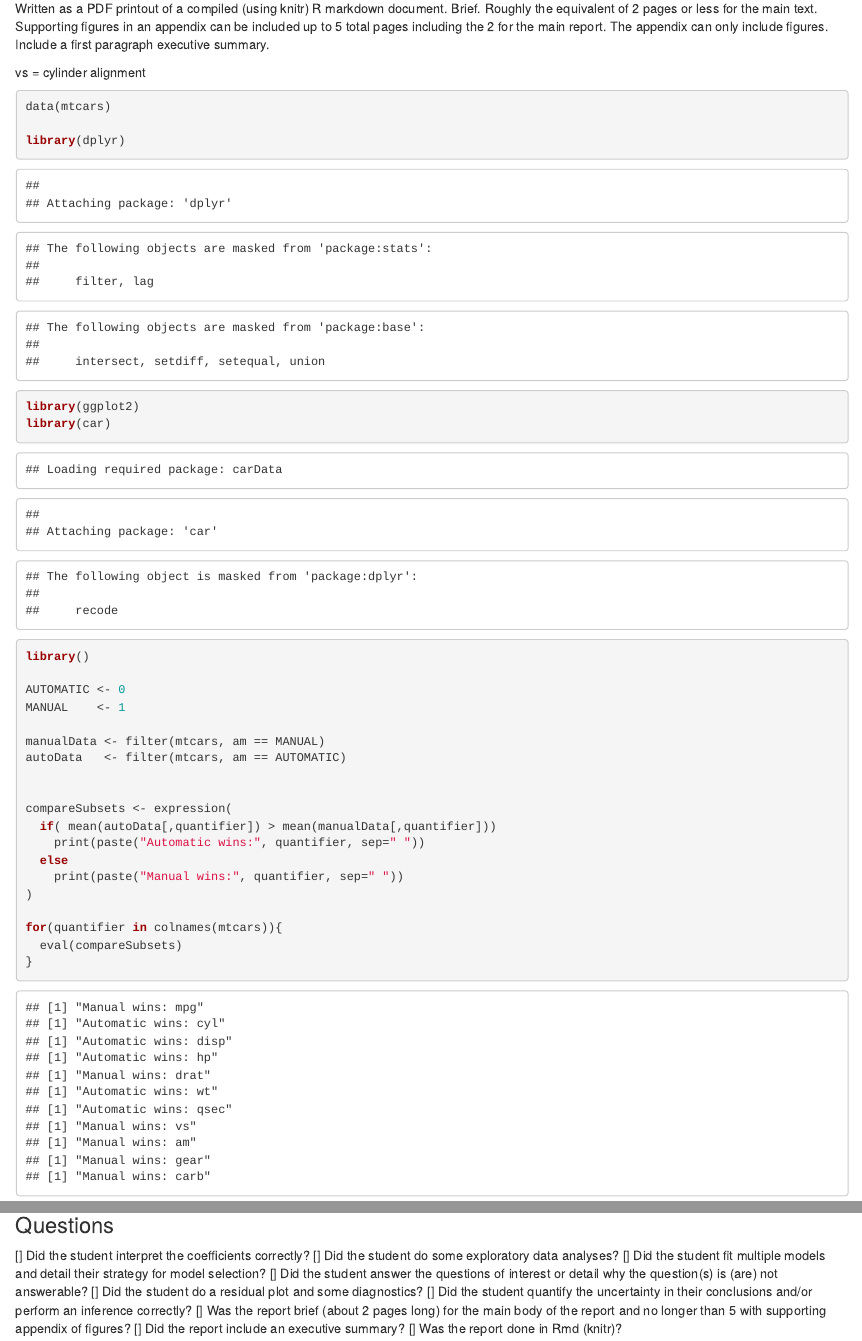
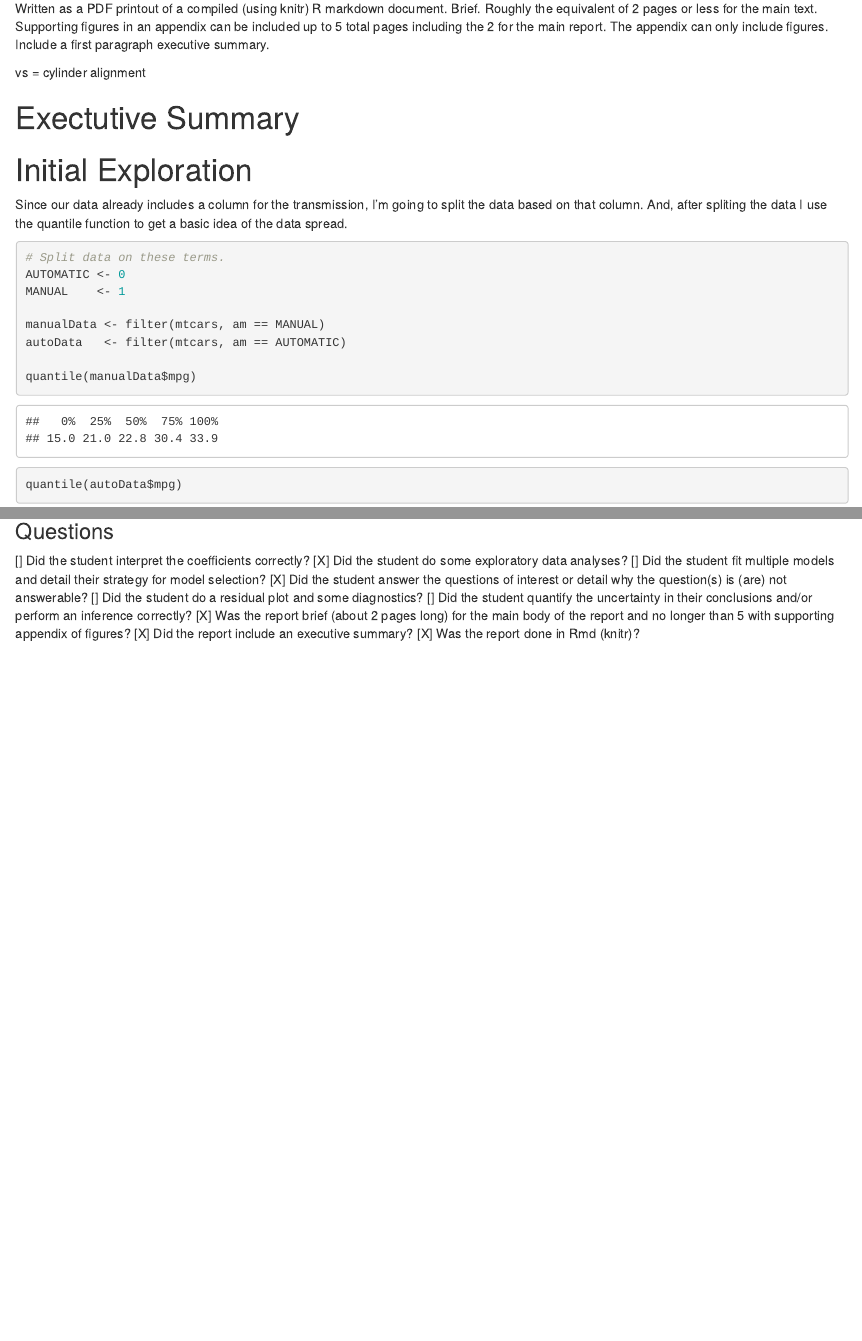
Before and after one commit to Shoklan/Coursera, an R Markdown document (Regression/project/project.rmd): the page in a window 1100 px wide, from 300 px down, and a second part further down, joined at a grey line. Rendered offline with R 4.5, knitr and Pandoc, with nearby package versions; some code elsewhere in the file could not run offline.

Commit message:
Part of Regression Project
Got introduction completed

````diff
--- a/Regression/project/project.rmd
+++ b/Regression/project/project.rmd
@@ -19,6 +19,10 @@ Include a first paragraph executive summary.
 vs = cylinder alignment
 
 
-```{r}
+# Exectutive Summary
+
+# Initial Exploration
+```{r, warning=FALSE, include=FALSE}
+# This is our data.
 data(mtcars)
 
@@ -25,11 +30,18 @@ data(mtcars)
 library(dplyr)
 library(ggplot2)
 library(car)
-library()
+library(GGally)
+```
 
+Since our data already includes a column for the transmission, I'm going to split the data based on that column. And, after spliting the data I use the quantile function to get a basic idea of the data spread.
+
+```{r}
+# Split data on these terms.
 AUTOMATIC <- 0
 MANUAL    <- 1
 
 manualData <- filter(mtcars, am == MANUAL)
 autoData   <- filter(mtcars, am == AUTOMATIC)
 
+quantile(manualData$mpg)
+quantile(autoData$mpg)
@@ -36,10 +51,3 @@ autoData   <- filter(mtcars, am == AUTOMATIC)
 
-compareSubsets <- expression(
-  if( mean(autoData[,quantifier]) > mean(manualData[,quantifier]))
-    print(paste("Automatic wins:", quantifier, sep=" "))
-  else
-    print(paste("Manual wins:", quantifier, sep=" "))
-)
+Since regression models are tied mathematically to Correlation, I've generated a pair plot - see figure 1, in appendix - to help me begin investigating which columns are important. Since our outcome is Miles Per Gallon, we're only going to use the top row. Now, I have selected a threshold of at least |8| for a correlation to be included with the model by default.
 
-for(quantifier in colnames(mtcars)){
-  eval(compareSubsets)
@@ -56,3 +75,4 @@ for(quantifier in colnames(mtcars)){
 
 ### Questions
 [] Did the student interpret the coefficients correctly?
+[X] Did the student do some exploratory data analyses?
@@ -60,9 +79,9 @@ for(quantifier in colnames(mtcars)){
 [] Did the student fit multiple models and detail their strategy for model selection?
-[] Did the student answer the questions of interest or detail why the question(s) is (are) not
+[X] Did the student answer the questions of interest or detail why the question(s) is (are) not
    answerable?
 [] Did the student do a residual plot and some diagnostics?
 [] Did the student quantify the uncertainty in their conclusions and/or perform an inference correctly?
-[] Was the report brief (about 2 pages long) for the main body of the report and no longer than 5 with
+[X] Was the report brief (about 2 pages long) for the main body of the report and no longer than 5 with
    supporting appendix of figures?
-[] Did the report include an executive summary?
-[] Was the report done in Rmd (knitr)?
+[X] Did the report include an executive summary?
+[X] Was the report done in Rmd (knitr)?
````
Also changed, not shown: Regression/project/project.rmd (26 more changed lines).
